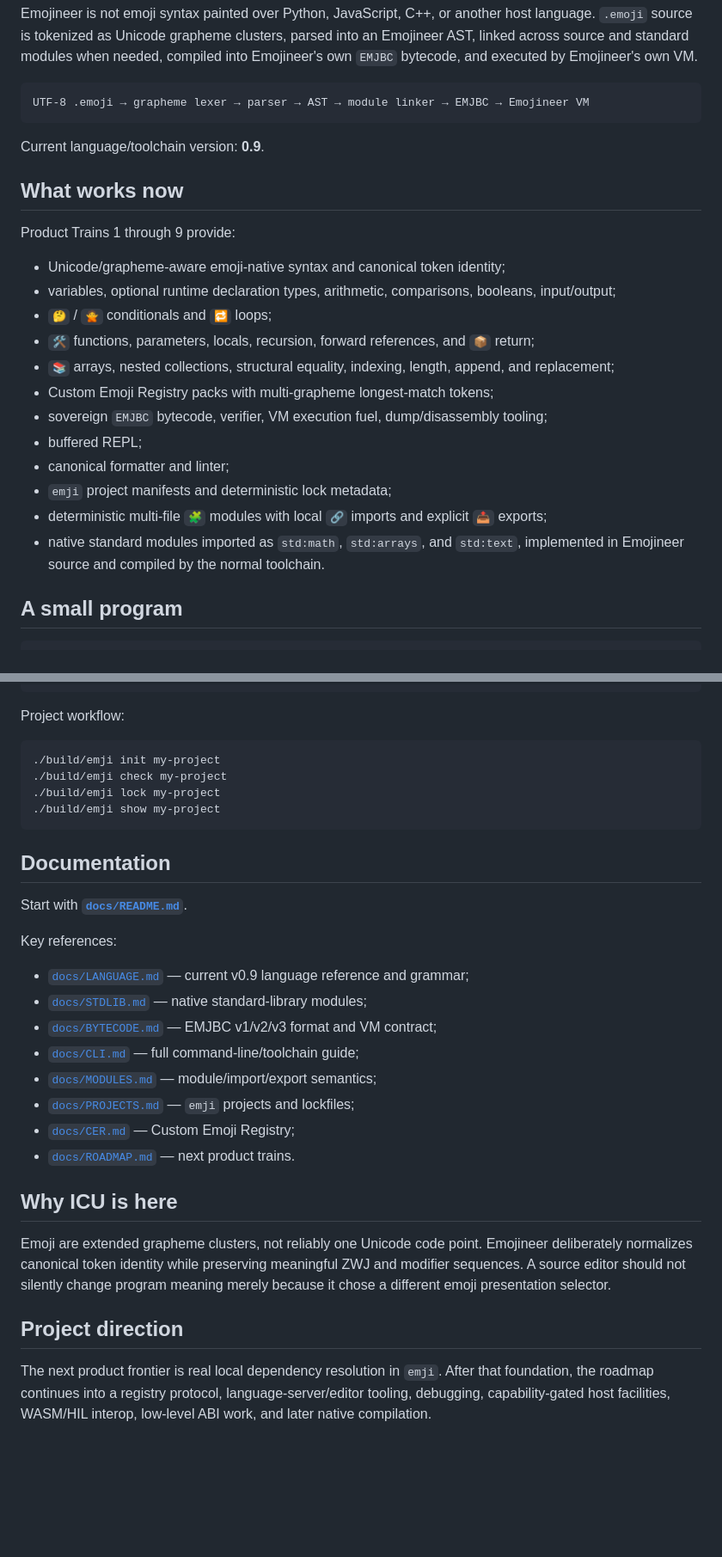
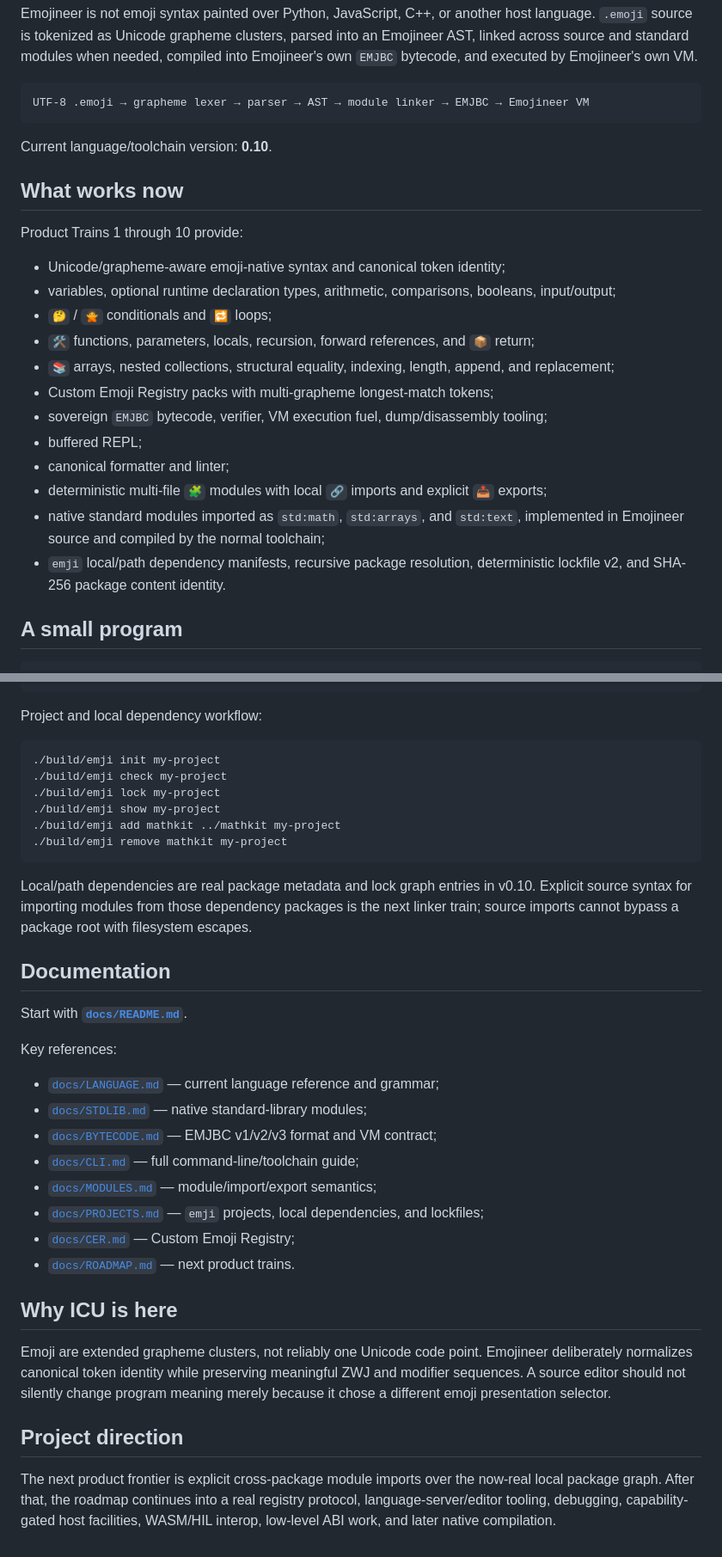
Before and after one commit to acrinym/Emojineer, a Markdown page: README.md, 2 parts joined by grey strips. Shown at 86% size. Rendered like a GitHub page; blank space fills up the shorter version.

Commit message:
Train 10: update root product documentation

````diff
--- a/README.md
+++ b/README.md
@@ -8,11 +8,11 @@ Emojineer is not emoji syntax painted over Python, JavaScript, C++, or another h
 UTF-8 .emoji → grapheme lexer → parser → AST → module linker → EMJBC → Emojineer VM
 ```
 
-Current language/toolchain version: **0.9**.
+Current language/toolchain version: **0.10**.
 
 ## What works now
 
-Product Trains 1 through 9 provide:
+Product Trains 1 through 10 provide:
 
 - Unicode/grapheme-aware emoji-native syntax and canonical token identity;
 - variables, optional runtime declaration types, arithmetic, comparisons, booleans, input/output;
@@ -23,9 +23,9 @@ Product Trains 1 through 9 provide:
 - sovereign `EMJBC` bytecode, verifier, VM execution fuel, dump/disassembly tooling;
 - buffered REPL;
 - canonical formatter and linter;
-- `emji` project manifests and deterministic lock metadata;
 - deterministic multi-file `🧩` modules with local `🔗` imports and explicit `📤` exports;
-- native standard modules imported as `std:math`, `std:arrays`, and `std:text`, implemented in Emojineer source and compiled by the normal toolchain.
+- native standard modules imported as `std:math`, `std:arrays`, and `std:text`, implemented in Emojineer source and compiled by the normal toolchain;
+- `emji` local/path dependency manifests, recursive package resolution, deterministic lockfile v2, and SHA-256 package content identity.
 
 ## A small program
 
@@ -93,14 +93,18 @@ ctest --test-dir build --output-on-failure
 ./build/emojineer repl
 ```
 
-Project workflow:
+Project and local dependency workflow:
 
 ```bash
 ./build/emji init my-project
 ./build/emji check my-project
 ./build/emji lock my-project
 ./build/emji show my-project
+./build/emji add mathkit ../mathkit my-project
+./build/emji remove mathkit my-project
 ```
+
+Local/path dependencies are real package metadata and lock graph entries in v0.10. Explicit source syntax for importing modules from those dependency packages is the next linker train; source imports cannot bypass a package root with filesystem escapes.
 
 ## Documentation
 
@@ -108,12 +112,12 @@ Start with **[`docs/README.md`](docs/README.md)**.
 
 Key references:
 
-- [`docs/LANGUAGE.md`](docs/LANGUAGE.md) — current v0.9 language reference and grammar;
+- [`docs/LANGUAGE.md`](docs/LANGUAGE.md) — current language reference and grammar;
 - [`docs/STDLIB.md`](docs/STDLIB.md) — native standard-library modules;
 - [`docs/BYTECODE.md`](docs/BYTECODE.md) — EMJBC v1/v2/v3 format and VM contract;
 - [`docs/CLI.md`](docs/CLI.md) — full command-line/toolchain guide;
 - [`docs/MODULES.md`](docs/MODULES.md) — module/import/export semantics;
-- [`docs/PROJECTS.md`](docs/PROJECTS.md) — `emji` projects and lockfiles;
+- [`docs/PROJECTS.md`](docs/PROJECTS.md) — `emji` projects, local dependencies, and lockfiles;
 - [`docs/CER.md`](docs/CER.md) — Custom Emoji Registry;
 - [`docs/ROADMAP.md`](docs/ROADMAP.md) — next product trains.
 
@@ -123,4 +127,4 @@ Emoji are extended grapheme clusters, not reliably one Unicode code point. Emoji
 
 ## Project direction
 
-The next product frontier is real local dependency resolution in `emji`. After that foundation, the roadmap continues into a registry protocol, language-server/editor tooling, debugging, capability-gated host facilities, WASM/HIL interop, low-level ABI work, and later native compilation.
+The next product frontier is explicit cross-package module imports over the now-real local package graph. After that, the roadmap continues into a real registry protocol, language-server/editor tooling, debugging, capability-gated host facilities, WASM/HIL interop, low-level ABI work, and later native compilation.
````
